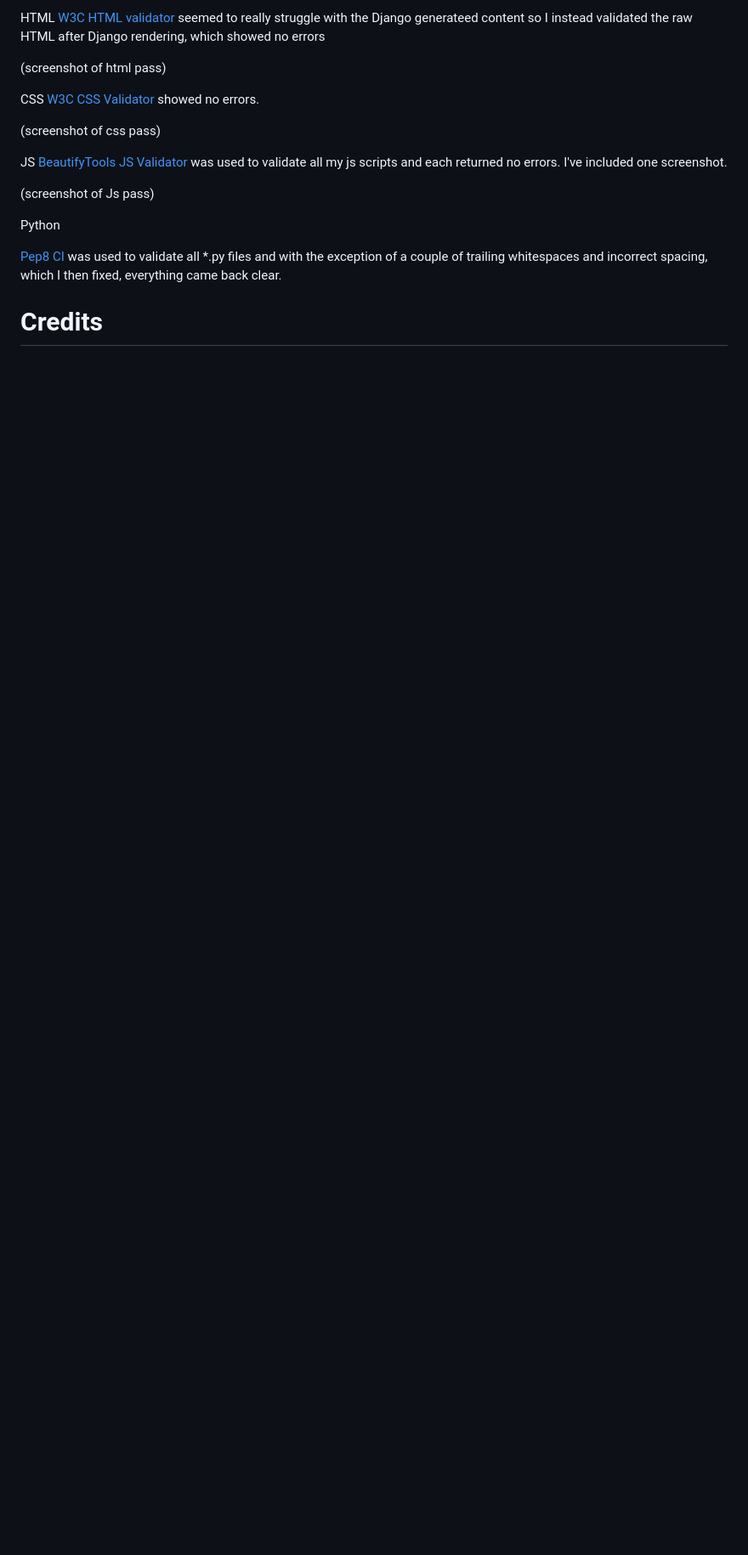
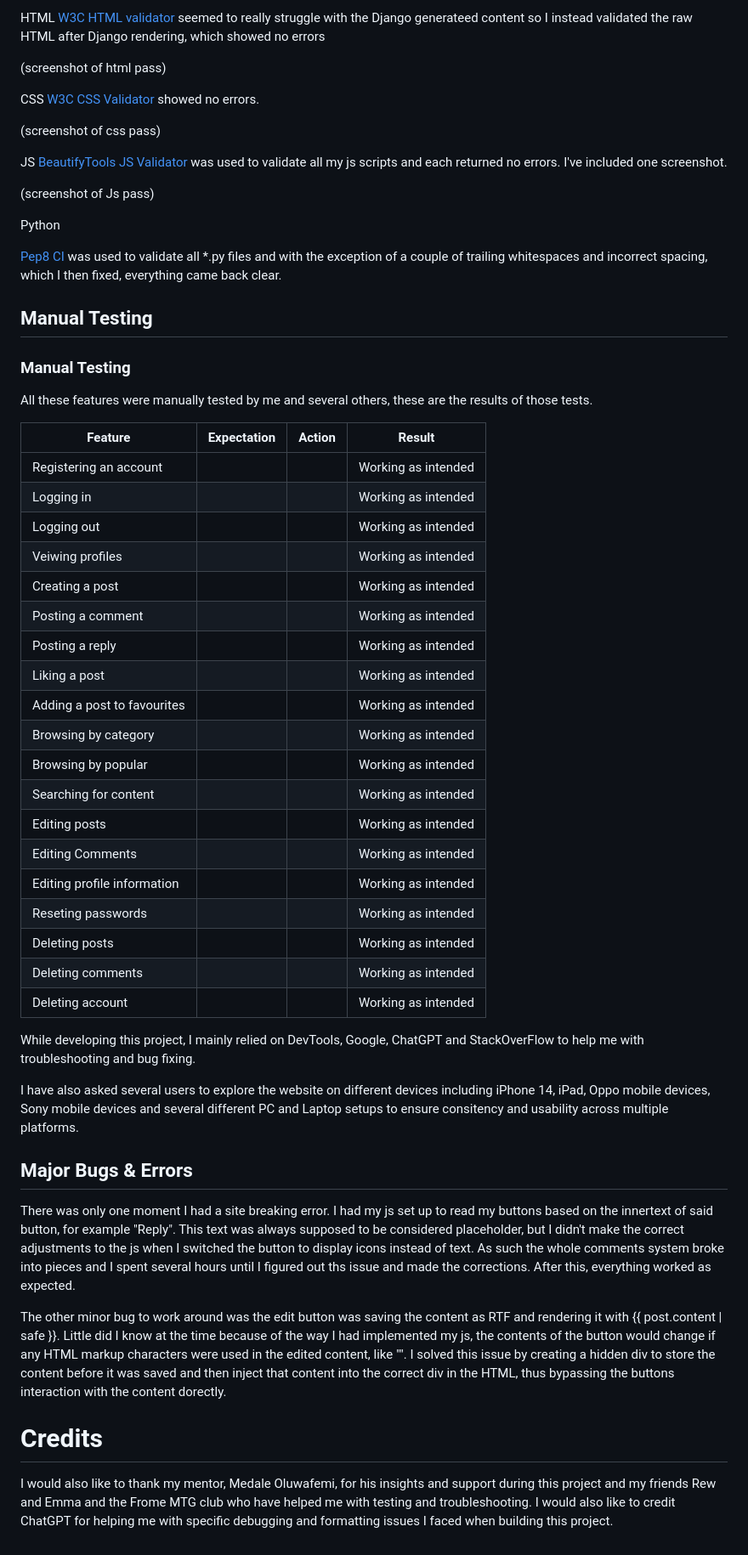
Before and after one commit to Arcandrus/mtg-forum, a Markdown page: README.md, the part around one of its changes. Shown at 85% size. Drawn GitHub-style; blank space fills up the shorter version.

```diff
--- a/README.md
+++ b/README.md
@@ -604,4 +606,42 @@ Python
 
 [Pep8 CI](#https://pep8ci.herokuapp.com) was used to validate all *.py files and with the exception of a couple of trailing whitespaces and incorrect spacing, which I then fixed, everything came back clear.
 
+## Manual Testing
+
+### Manual Testing
+
+All these features were manually tested by me and several others, these are the results of those tests.
+
+| Feature | Expectation | Action | Result |
+| ---------- | ---------- | ------------ | ----------- |
+|Registering an account| | |Working as intended|
+|Logging in| | |Working as intended|
+|Logging out| | |Working as intended|
+|Veiwing profiles| | |Working as intended|
+|Creating a post| | |Working as intended|
+|Posting a comment| | |Working as intended|
+|Posting a reply| | |Working as intended|
+|Liking a post| | |Working as intended|
+|Adding a post to favourites| | |Working as intended|
+|Browsing by category| | |Working as intended|
+|Browsing by popular| | |Working as intended|
+|Searching for content| | |Working as intended|
+|Editing posts| | |Working as intended|
+|Editing Comments| | |Working as intended|
+|Editing profile information| | |Working as intended|
+|Reseting passwords| | |Working as intended|
+|Deleting posts| | |Working as intended|
+|Deleting comments| | |Working as intended|
+|Deleting account| | |Working as intended|
+
+While developing this project, I mainly relied on DevTools, Google, ChatGPT and StackOverFlow to help me with troubleshooting and bug fixing.
+
+I have also asked several users to explore the website on different devices including iPhone 14, iPad, Oppo mobile devices, Sony mobile devices and several different PC and Laptop setups to ensure consitency and usability across multiple platforms.
+
+## Major Bugs & Errors
+There was only one moment I had a site breaking error. I had my js set up to read my buttons based on the innertext of said button, for example "Reply". This text was always supposed to be considered placeholder, but I didn't make the correct adjustments to the js when I switched the button to display icons instead of text. As such the whole comments system broke into pieces and I spent several hours until I figured out ths issue and made the corrections. After this, everything worked as expected.
+
+The other minor bug to work around was the edit button was saving the content as RTF and rendering it with {{ post.content | safe }}. Little did I know at the time because of the way I had implemented my js, the contents of the button would change if any HTML markup characters were used in the edited content, like "". I solved this issue by creating a hidden div to store the content before it was saved and then inject that content into the correct div in the HTML, thus bypassing the buttons interaction with the content dorectly.
+
 # Credits
+I would also like to thank my mentor, Medale Oluwafemi, for his insights and support during this project and my friends Rew and Emma and the Frome MTG club who have helped me with testing and troubleshooting. I would also like to credit ChatGPT for helping me with specific debugging and formatting issues I faced when building this project.
```
Also changed, not shown: other parts of README.md (+2 -0 lines).
